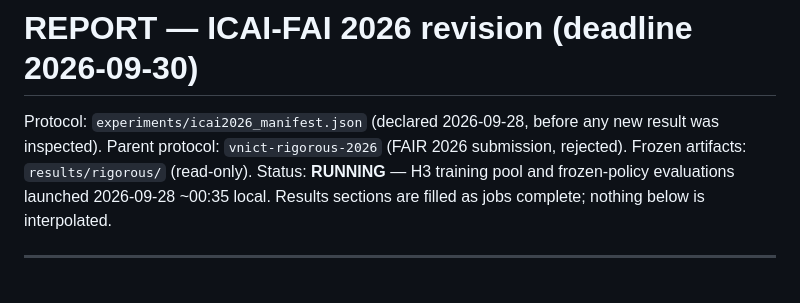
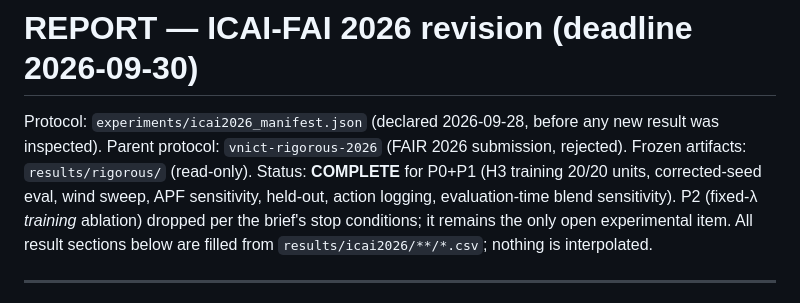
Before and after one commit to hieutachi/uav-a2c-apf-fair2026, a Markdown page: icai2026/REPORT_ICAI2026_REVISION.md, the part around the change. GitHub-like rendering.

Commit message:
Mark ICAI revision report COMPLETE for P0+P1; P2 dropped per stop conditions

```diff
--- a/icai2026/REPORT_ICAI2026_REVISION.md
+++ b/icai2026/REPORT_ICAI2026_REVISION.md
@@ -2,7 +2,10 @@
 
 Protocol: `experiments/icai2026_manifest.json` (declared 2026-09-28, before any new result was inspected).
 Parent protocol: `vnict-rigorous-2026` (FAIR 2026 submission, rejected). Frozen artifacts: `results/rigorous/` (read-only).
-Status: **RUNNING** — H3 training pool and frozen-policy evaluations launched 2026-09-28 ~00:35 local. Results sections are filled as jobs complete; nothing below is interpolated.
+Status: **COMPLETE** for P0+P1 (H3 training 20/20 units, corrected-seed eval, wind sweep, APF sensitivity,
+held-out, action logging, evaluation-time blend sensitivity). P2 (fixed-λ *training* ablation) dropped per the
+brief's stop conditions; it remains the only open experimental item. All result sections below are filled from
+`results/icai2026/**/*.csv`; nothing is interpolated.
 
 ---
 
```
